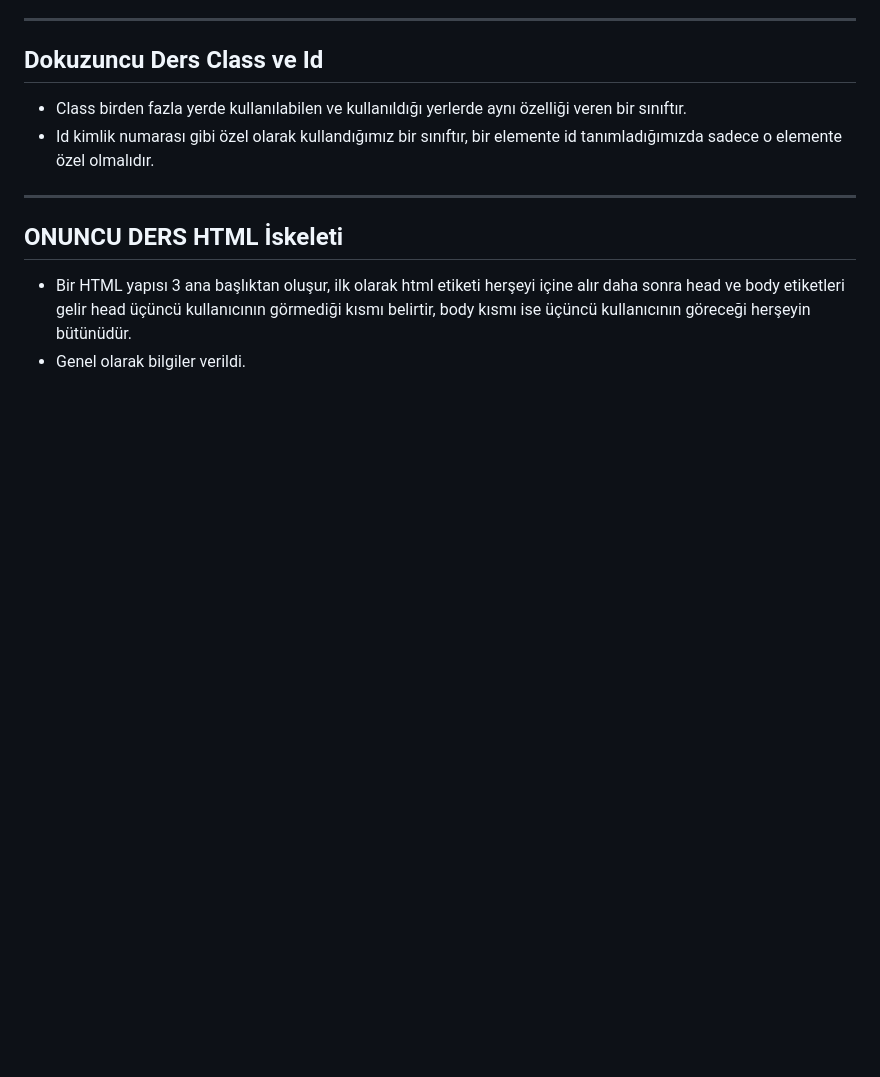
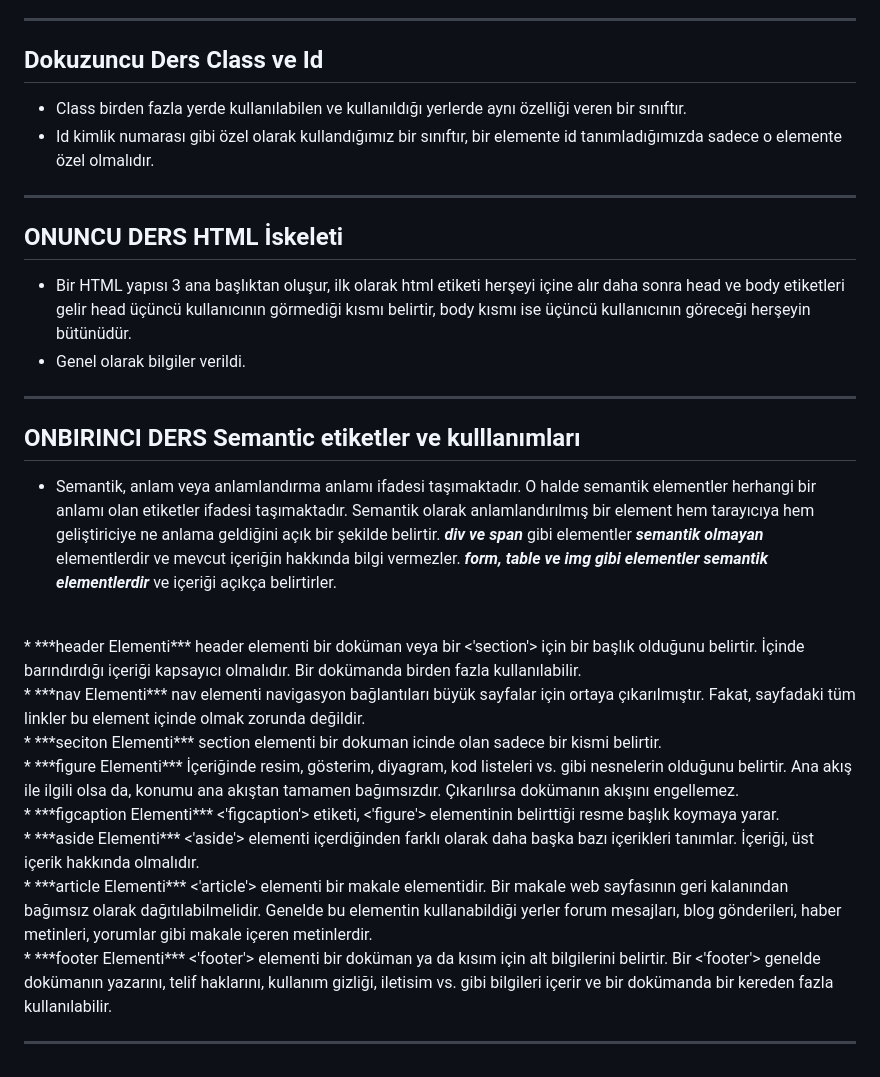
Before and after one commit to orcunkenan/Patika-dev-basic-front-end-workspace, a Markdown page: HTML/ders-notlarim.md, the part around the change. GitHub-like rendering; blank space fills up the shorter version.

Commit message:
onbirinci-ders-notlarim

```diff
--- a/HTML/ders-notlarim.md
+++ b/HTML/ders-notlarim.md
@@ -125,3 +125,35 @@ Başlıklar ve Paragraflar öğrenildi.
 ## ONUNCU DERS HTML İskeleti
 * Bir HTML yapısı 3 ana başlıktan oluşur, ilk olarak html etiketi herşeyi içine alır daha sonra head ve body etiketleri gelir head üçüncü kullanıcının görmediği kısmı belirtir, body kısmı ise üçüncü kullanıcının göreceği herşeyin bütünüdür.
 * Genel olarak bilgiler verildi.
+
+---
+
+## ONBIRINCI DERS Semantic etiketler ve kulllanımları
+* Semantik, anlam veya anlamlandırma anlamı ifadesi taşımaktadır. O halde semantik elementler herhangi bir anlamı olan etiketler ifadesi taşımaktadır. Semantik olarak anlamlandırılmış bir element hem tarayıcıya hem geliştiriciye ne anlama geldiğini açık bir şekilde belirtir. ***div ve span*** gibi elementler ***semantik olmayan*** elementlerdir ve mevcut içeriğin hakkında bilgi vermezler. ***form, table ve img gibi elementler semantik elementlerdir*** ve içeriği açıkça belirtirler.
+<br>
+* ***header Elementi***
+header elementi bir doküman veya bir <'section'> için bir başlık olduğunu belirtir. İçinde barındırdığı içeriği kapsayıcı olmalıdır. Bir dokümanda birden fazla kullanılabilir.
+<br>
+* ***nav Elementi***
+nav elementi navigasyon bağlantıları büyük sayfalar için ortaya çıkarılmıştır. Fakat, sayfadaki tüm linkler bu element içinde olmak zorunda değildir.
+<br>
+* ***seciton Elementi***
+section elementi bir dokuman icinde olan sadece bir kismi belirtir.
+<br>
+* ***figure Elementi***
+İçeriğinde resim, gösterim, diyagram, kod listeleri vs. gibi nesnelerin olduğunu belirtir. Ana akış ile ilgili olsa da, konumu ana akıştan tamamen bağımsızdır. Çıkarılırsa dokümanın akışını engellemez.
+<br>
+* ***figcaption Elementi***
+<'figcaption'> etiketi, <'figure'> elementinin belirttiği resme başlık koymaya yarar.
+<br>
+* ***aside Elementi***
+<'aside'> elementi içerdiğinden farklı olarak daha başka bazı içerikleri tanımlar. İçeriği, üst içerik hakkında olmalıdır.
+<br>
+* ***article Elementi***
+<'article'> elementi bir makale elementidir. Bir makale web sayfasının geri kalanından bağımsız olarak dağıtılabilmelidir.
+Genelde bu elementin kullanabildiği yerler forum mesajları, blog gönderileri, haber metinleri, yorumlar gibi makale içeren metinlerdir.
+<br>
+* ***footer Elementi***
+<'footer'> elementi bir doküman ya da kısım için alt bilgilerini belirtir. Bir <'footer'> genelde dokümanın yazarını, telif haklarını, kullanım gizliği, iletisim vs. gibi bilgileri içerir ve bir dokümanda bir kereden fazla kullanılabilir.
+
+---
```
